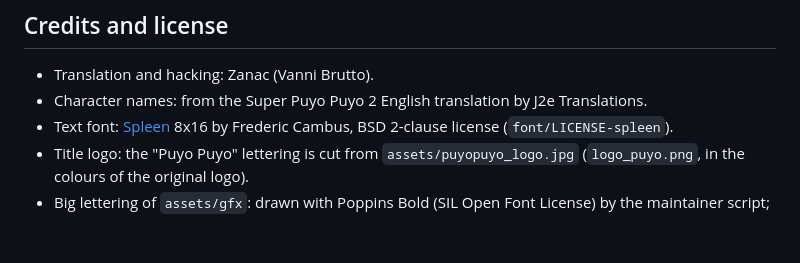
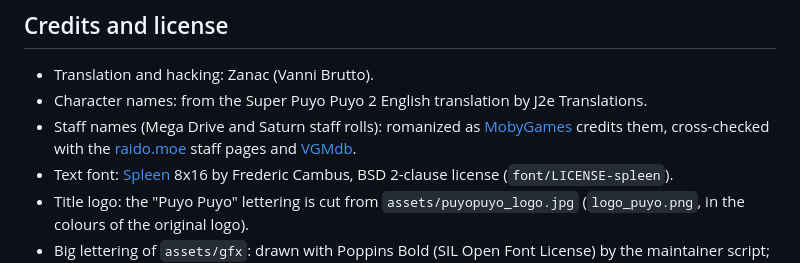
Before and after one commit to tbender4/puyopuy2e, a Markdown page: README.md, the part around the change. Drawn GitHub-style; blank space fills up the shorter version.

```diff
--- a/README.md
+++ b/README.md
@@ -238,6 +238,10 @@ Technical notes on the game: [docs/notes.md](docs/notes.md).
 
 - Translation and hacking: Zanac (Vanni Brutto).
 - Character names: from the Super Puyo Puyo 2 English translation by J2e Translations.
+- Staff names (Mega Drive and Saturn staff rolls): romanized as
+  [MobyGames](https://www.mobygames.com/game/13047/puyo-puyo-2/credits/) credits them,
+  cross-checked with the [raido.moe](http://raido.moe/staff/md/md_puyo_puyo_2.html) staff
+  pages and [VGMdb](https://vgmdb.net/product/13206).
 - Text font: [Spleen](https://github.com/fcambus/spleen) 8x16 by Frederic Cambus, BSD
   2-clause license (`font/LICENSE-spleen`).
 - Title logo: the "Puyo Puyo" lettering is cut from `assets/puyopuyo_logo.jpg`
```
Also changed, not shown: README_MD.md (+4 -4 lines), README_SATURN.md (+3 -1 lines), screenshots/md/credits_en.png (added), screenshots/md/credits_jp.png (added), screenshots/saturn/credits_en.png (added), screenshots/saturn/credits_jp.png (added), 7 other files.
